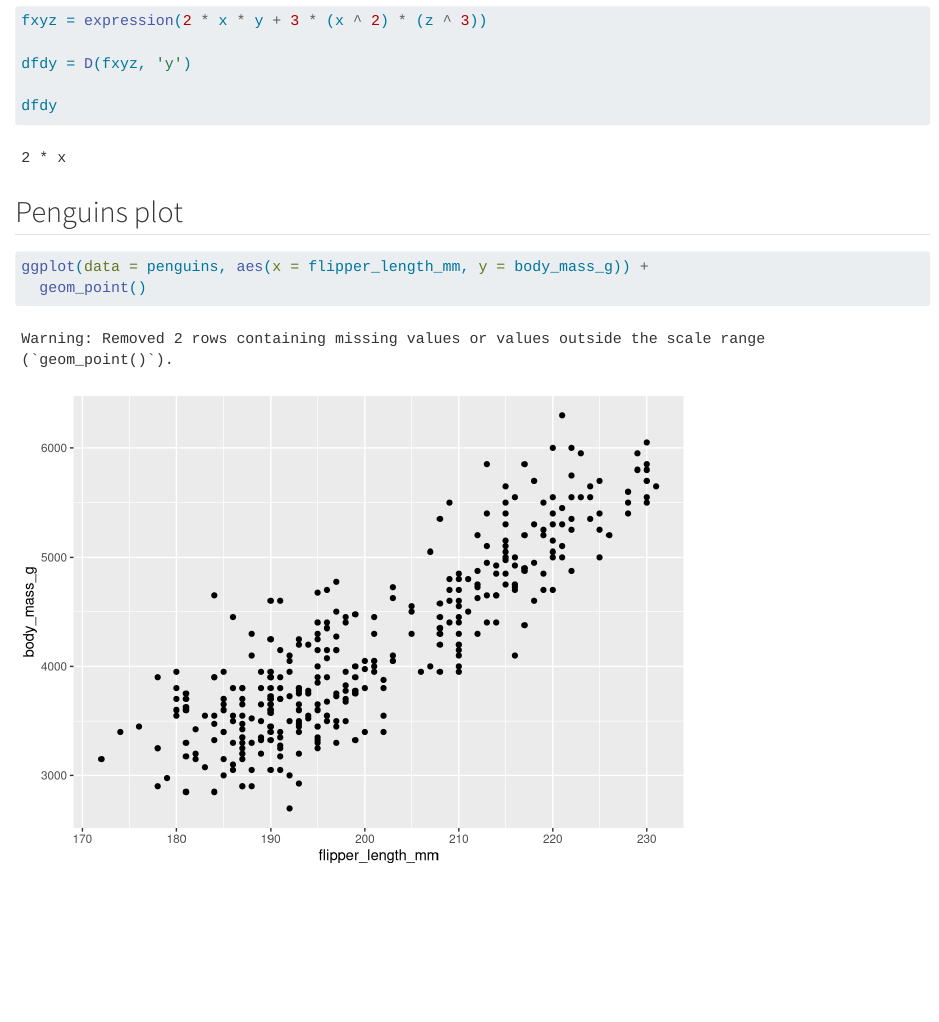
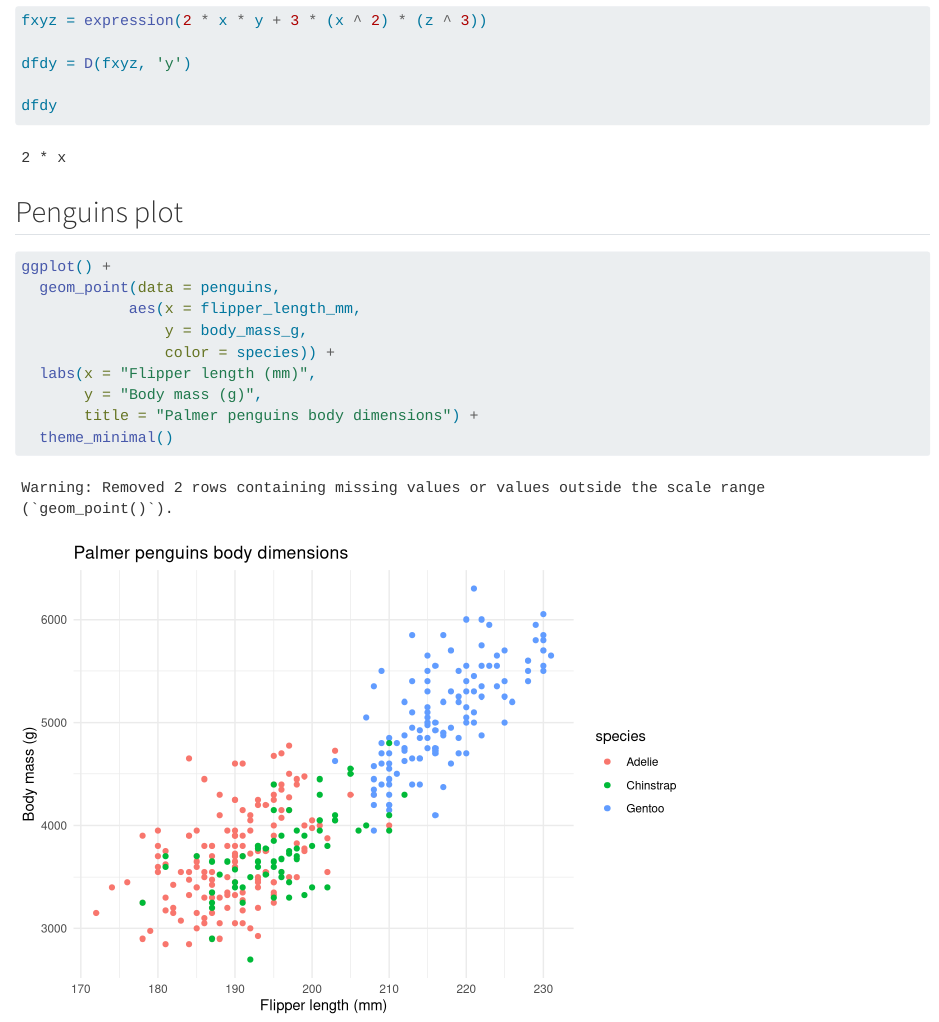
Before and after one commit to lchenhub/EDS212-Day2-Comp2, a Quarto document (Day2-Comp2.qmd): the page in a window 1100 px wide, from 1280 px down. Rendered offline with R 4.5, knitr and Pandoc in place of Quarto, with nearby package versions.

Commit message:
color chart for penguins

````diff
--- a/Day2-Comp2.qmd
+++ b/Day2-Comp2.qmd
@@ -30,6 +30,13 @@ dfdy
 ## Penguins plot
 
 ```{r}
-ggplot(data = penguins, aes(x = flipper_length_mm, y = body_mass_g)) +
-  geom_point()
+ggplot() +
+  geom_point(data = penguins,
+            aes(x = flipper_length_mm,
+                y = body_mass_g,
+                color = species)) +
+  labs(x = "Flipper length (mm)",
+       y = "Body mass (g)",
+       title = "Palmer penguins body dimensions") +
+  theme_minimal()
 ```
````
